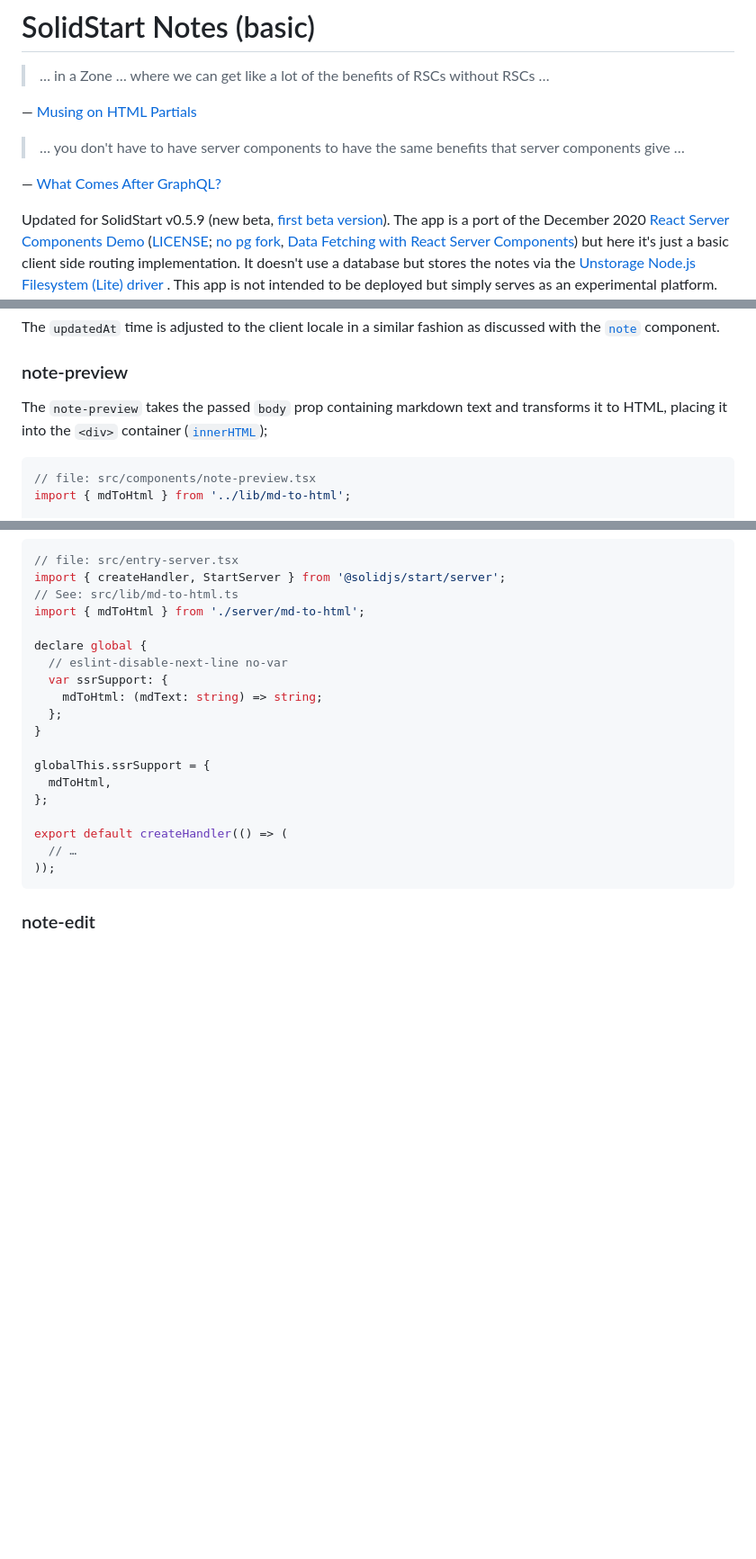
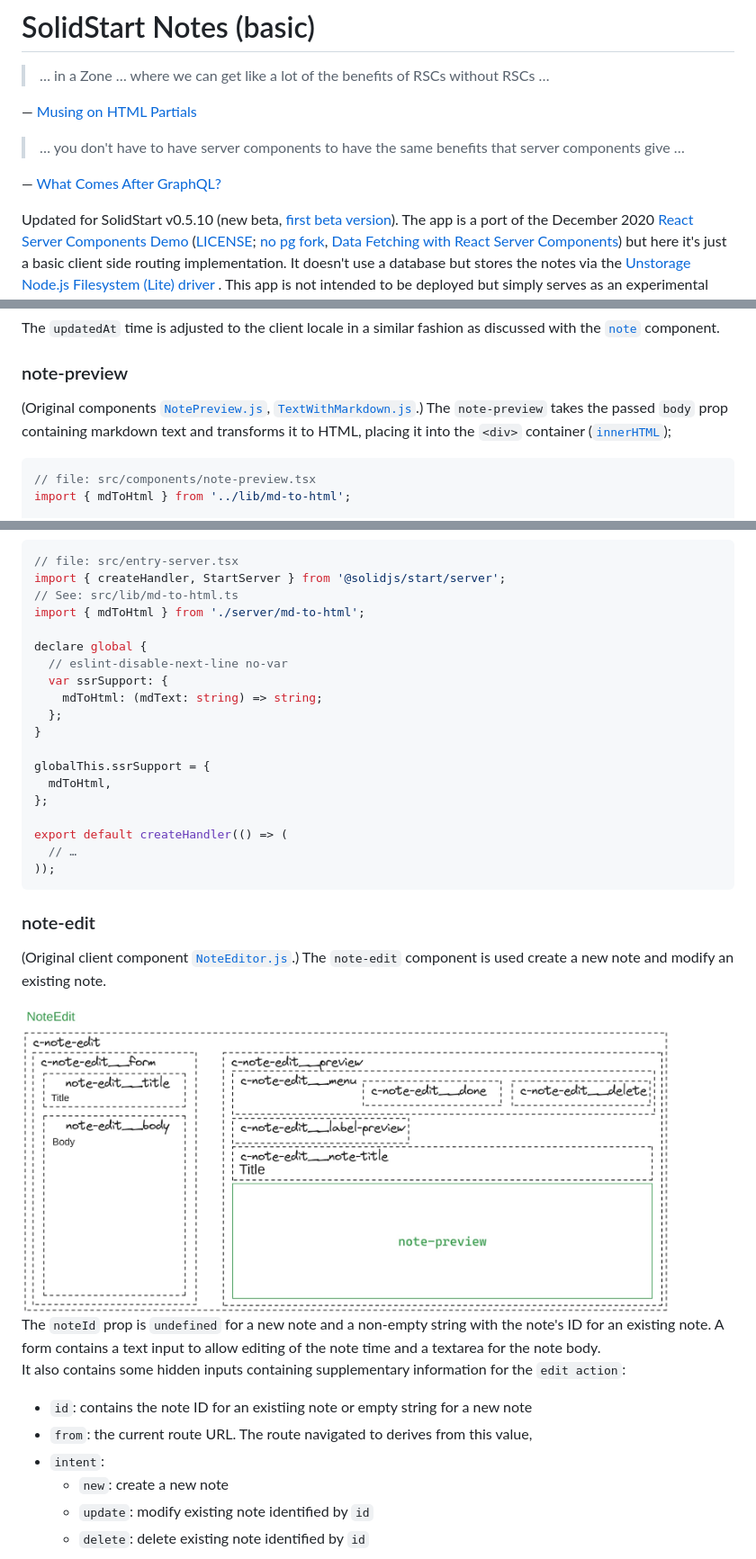
Before and after one commit to peerreynders/solid-start-notes-basic, a Markdown page: README.md, 3 parts joined by grey strips. Shown: that part at 90% size. Drawn GitHub-style; pictures changed too: docs/assets/note-edit.jpg (added); blank space fills up the shorter version.

Commit message:
README: note-edit begun

````diff
--- a/README.md
+++ b/README.md
@@ -8,7 +8,7 @@
 
 — [What Comes After GraphQL?](https://youtu.be/gfKrdN1RzoI?t=14516)
 
-Updated for SolidStart v0.5.9 (new beta, [first beta version](https://github.com/peerreynders/solid-start-notes-basic/tree/2fe3462b30ab9008576339648f13d9457da3ff5f)).
+Updated for SolidStart v0.5.10 (new beta, [first beta version](https://github.com/peerreynders/solid-start-notes-basic/tree/2fe3462b30ab9008576339648f13d9457da3ff5f)).
 The app is a port of the December 2020 [React Server Components Demo](https://github.com/reactjs/server-components-demo) ([LICENSE](https://github.com/reactjs/server-components-demo/blob/main/LICENSE); [no pg fork](https://github.com/pomber/server-components-demo/), [Data Fetching with React Server Components](https://youtu.be/TQQPAU21ZUw)) but here it's just a basic client side routing implementation.
 It doesn't use a database but stores the notes via the [Unstorage Node.js Filesystem (Lite) driver](https://unstorage.unjs.io/drivers/fs#nodejs-filesystem-lite) . This app is not intended to be deployed but simply serves as an experimental platform.
 
@@ -1253,7 +1252,7 @@ The `updatedAt` time is adjusted to the client locale in a similar fashion as di
 
 ### note-preview
 
-The `note-preview` takes the passed `body` prop containing markdown text and transforms it to HTML, placing it into the `<div>` container ([`innerHTML`](https://docs.solidjs.com/reference/jsx-attributes/innerhtml-or-textcontent));
+(Original components [`NotePreview.js`](https://github.com/reactjs/server-components-demo/blob/95fcac10102d20722af60506af3b785b557c5fd7/src/NotePreview.js), [`TextWithMarkdown.js`](https://github.com/reactjs/server-components-demo/blob/95fcac10102d20722af60506af3b785b557c5fd7/src/TextWithMarkdown.js).) The `note-preview` takes the passed `body` prop containing markdown text and transforms it to HTML, placing it into the `<div>` container ([`innerHTML`](https://docs.solidjs.com/reference/jsx-attributes/innerhtml-or-textcontent));
 
 ```tsx
 // file: src/components/note-preview.tsx
@@ -1336,3 +1337,17 @@ export default createHandler(() => (
 
 ### note-edit
 
+(Original client component [`NoteEditor.js`](https://github.com/reactjs/server-components-demo/blob/95fcac10102d20722af60506af3b785b557c5fd7/src/NoteEditor.js).) The `note-edit` component is used create a new note and modify an existing note.
+
+<img src="docs/assets/note-edit.jpg" alt="note-edit component" width="720">
+
+The `noteId` prop is `undefined` for a new note and a non-empty string with the note's ID for an existing note.
+A form contains a text input to allow editing of the note time and a textarea for the note body.
+It also contains some hidden inputs containing supplementary information for the `edit action`:
+- `id`: contains the note ID for an existiing note or empty string for a new note
+- `from`: the current route URL. The route navigated to derives from this value,
+- `intent`:
+  - `new`: create a new note
+  - `update`: modify existing note identified by `id`
+  - `delete`: delete existing note identified by `id`
+
````
Also changed, not shown: other parts of README.md (+107 -4 lines), docs/assets/note-edit.png (added), 2 other files.
